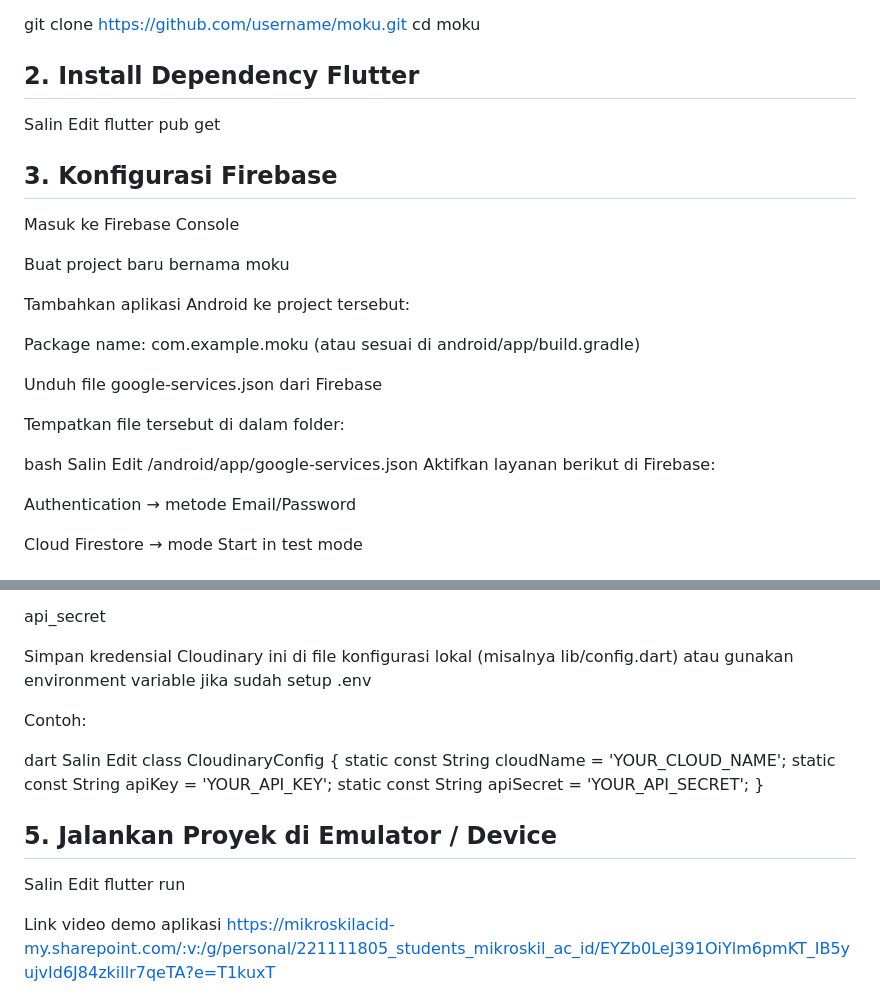
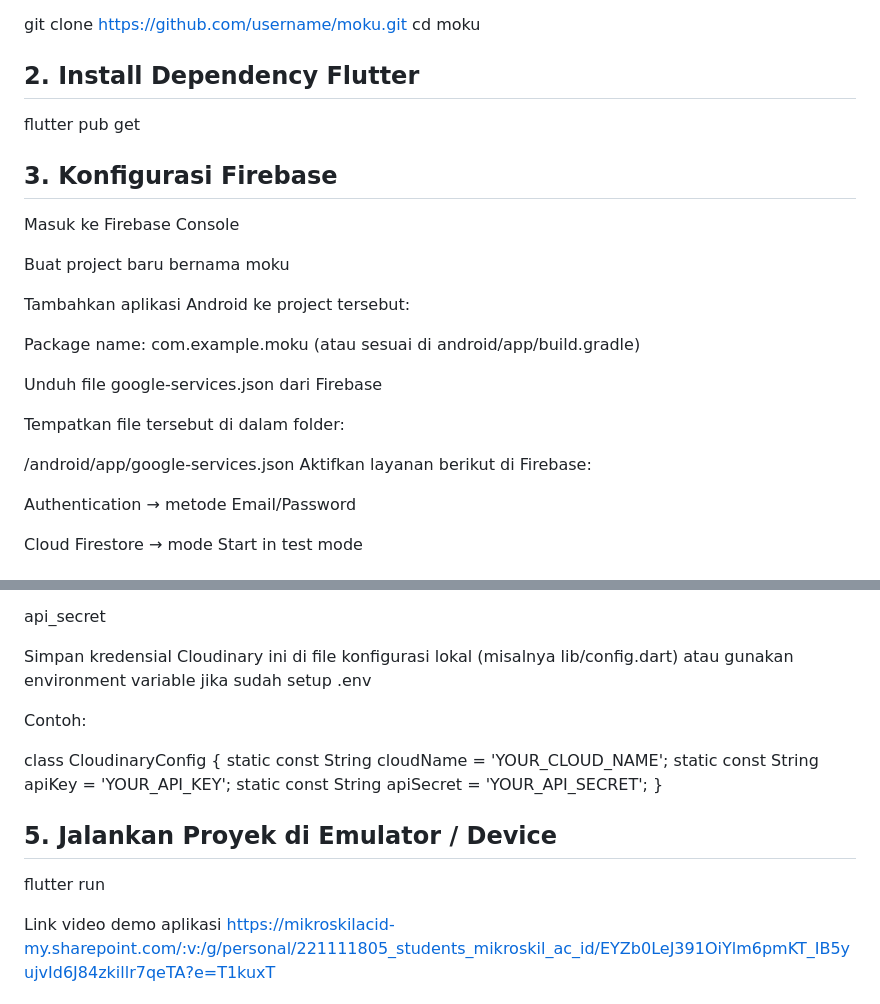
Before and after one commit to adenkesuma/bonjour_cloud, a Markdown page: README.md, 2 parts joined by grey strips. Drawn GitHub-style.

```diff
--- a/README.md
+++ b/README.md
@@ -85,8 +85,6 @@ cd moku
 
 ## 2. Install Dependency Flutter
 
-Salin
-Edit
 flutter pub get
 
 
@@ -103,9 +101,6 @@ Unduh file google-services.json dari Firebase
 
 Tempatkan file tersebut di dalam folder:
 
-bash
-Salin
-Edit
 /android/app/google-services.json
 Aktifkan layanan berikut di Firebase:
 
@@ -128,9 +123,6 @@ Simpan kredensial Cloudinary ini di file konfigurasi lokal (misalnya lib/config.
 
 Contoh:
 
-dart
-Salin
-Edit
 class CloudinaryConfig {
   static const String cloudName = 'YOUR_CLOUD_NAME';
   static const String apiKey = 'YOUR_API_KEY';
@@ -138,8 +130,6 @@ class CloudinaryConfig {
 }
 
 ## 5. Jalankan Proyek di Emulator / Device
-Salin
-Edit
 flutter run
 
 Link video demo aplikasi
```
